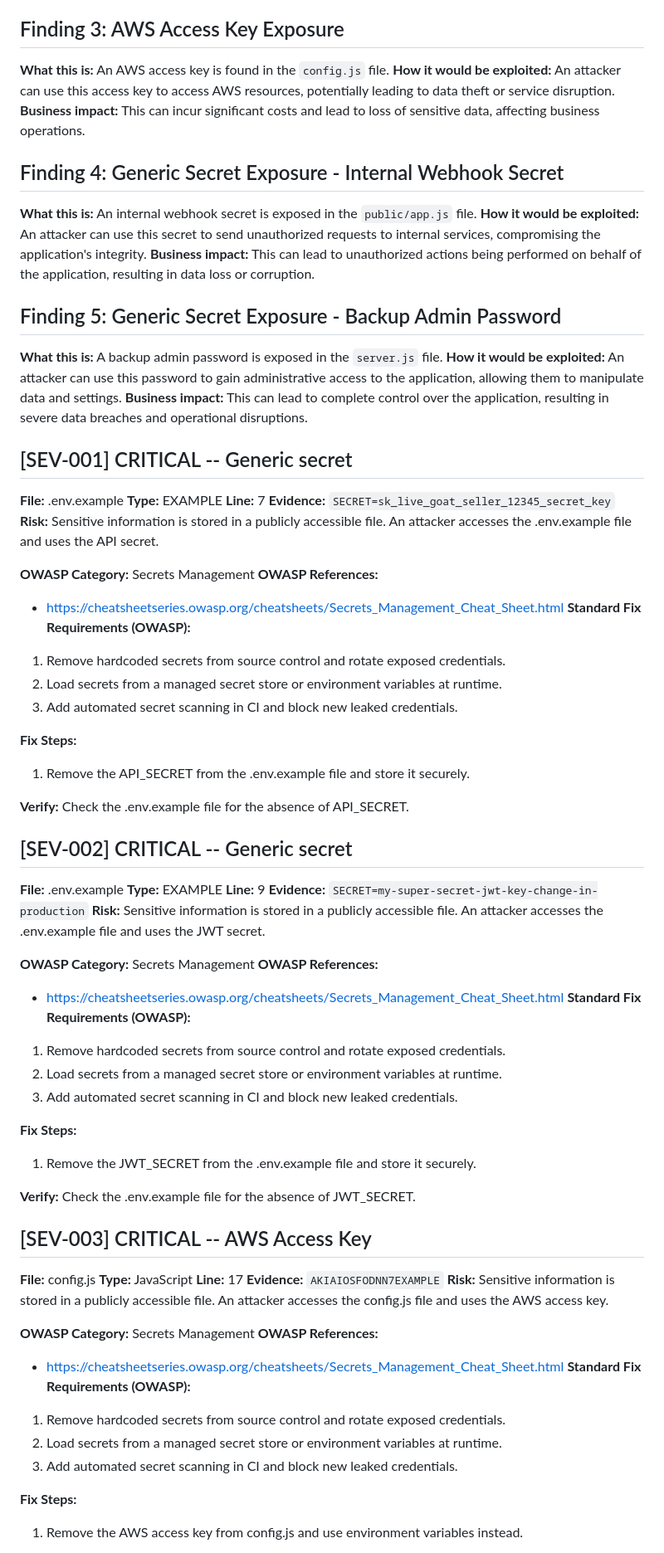
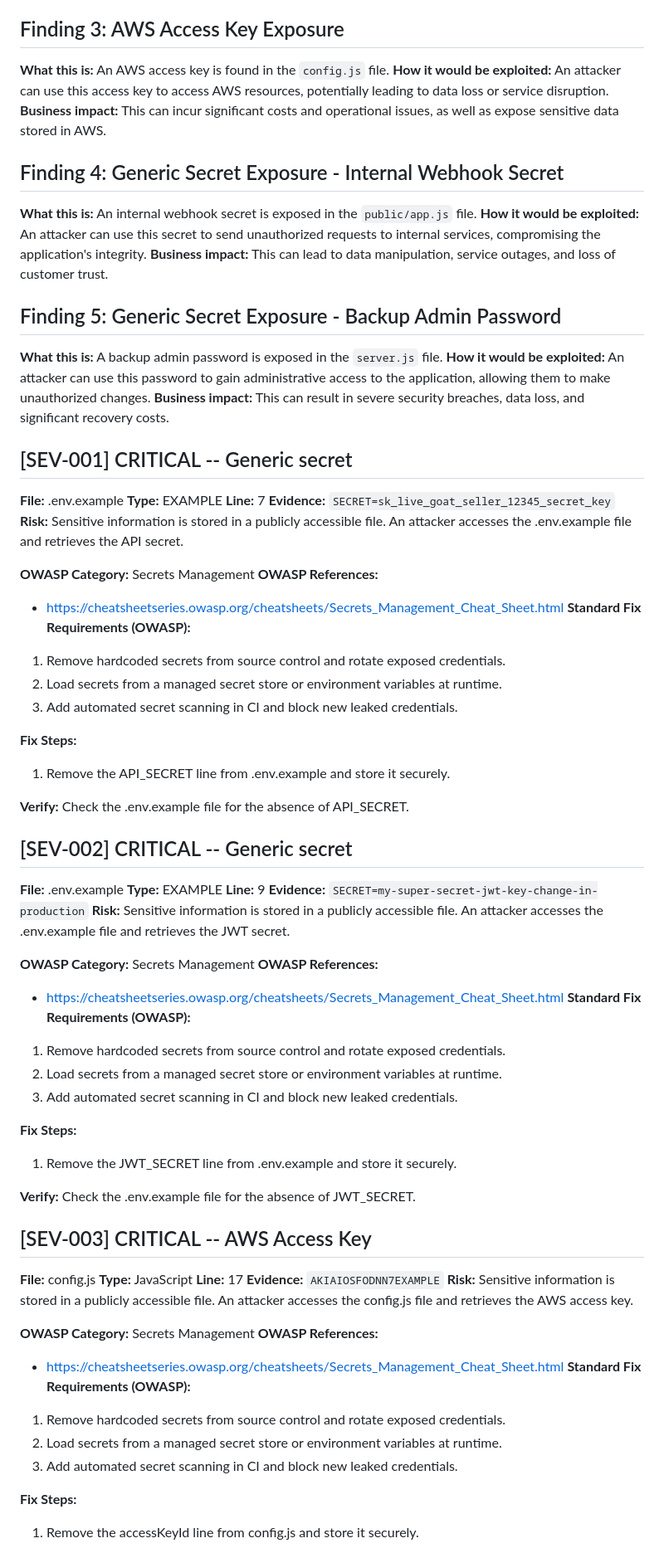
Before and after one commit to Preston-Miller/demo, a Markdown page: SECURITY_REPORT.md, the part around one of its changes. Shown at 83% size. GitHub-like rendering.

Commit message:
VibeSec: security report

```diff
--- a/SECURITY_REPORT.md
+++ b/SECURITY_REPORT.md
@@ -34,18 +34,18 @@ After fixing an issue, run its verification step before moving to the next issue
 
 ## Finding 3: AWS Access Key Exposure
 **What this is:** An AWS access key is found in the `config.js` file.
-**How it would be exploited:** An attacker can use this access key to access AWS resources, potentially leading to data theft or service disruption.
-**Business impact:** This can incur significant costs and lead to loss of sensitive data, affecting business operations.
+**How it would be exploited:** An attacker can use this access key to access AWS resources, potentially leading to data loss or service disruption.
+**Business impact:** This can incur significant costs and operational issues, as well as expose sensitive data stored in AWS.
 
 ## Finding 4: Generic Secret Exposure - Internal Webhook Secret
 **What this is:** An internal webhook secret is exposed in the `public/app.js` file.
 **How it would be exploited:** An attacker can use this secret to send unauthorized requests to internal services, compromising the application's integrity.
-**Business impact:** This can lead to unauthorized actions being performed on behalf of the application, resulting in data loss or corruption.
+**Business impact:** This can lead to data manipulation, service outages, and loss of customer trust.
 
 ## Finding 5: Generic Secret Exposure - Backup Admin Password
 **What this is:** A backup admin password is exposed in the `server.js` file.
-**How it would be exploited:** An attacker can use this password to gain administrative access to the application, allowing them to manipulate data and settings.
-**Business impact:** This can lead to complete control over the application, resulting in severe data breaches and operational disruptions.
+**How it would be exploited:** An attacker can use this password to gain administrative access to the application, allowing them to make unauthorized changes.
+**Business impact:** This can result in severe security breaches, data loss, and significant recovery costs.
 
 ## [SEV-001] CRITICAL -- Generic secret
 
@@ -53,7 +53,7 @@ After fixing an issue, run its verification step before moving to the next issue
 **Type:** EXAMPLE
 **Line:** 7
 **Evidence:** `SECRET=sk_live_goat_seller_12345_secret_key`
-**Risk:** Sensitive information is stored in a publicly accessible file. An attacker accesses the .env.example file and uses the API secret.
+**Risk:** Sensitive information is stored in a publicly accessible file. An attacker accesses the .env.example file and retrieves the API secret.
 
 **OWASP Category:** Secrets Management
 **OWASP References:**
@@ -64,7 +64,7 @@ After fixing an issue, run its verification step before moving to the next issue
 3. Add automated secret scanning in CI and block new leaked credentials.
 
 **Fix Steps:**
-1. Remove the API_SECRET from the .env.example file and store it securely.
+1. Remove the API_SECRET line from .env.example and store it securely.
 
 **Verify:** Check the .env.example file for the absence of API_SECRET.
 
@@ -74,7 +74,7 @@ After fixing an issue, run its verification step before moving to the next issue
 **Type:** EXAMPLE
 **Line:** 9
 **Evidence:** `SECRET=my-super-secret-jwt-key-change-in-production`
-**Risk:** Sensitive information is stored in a publicly accessible file. An attacker accesses the .env.example file and uses the JWT secret.
+**Risk:** Sensitive information is stored in a publicly accessible file. An attacker accesses the .env.example file and retrieves the JWT secret.
 
 **OWASP Category:** Secrets Management
 **OWASP References:**
@@ -85,7 +85,7 @@ After fixing an issue, run its verification step before moving to the next issue
 3. Add automated secret scanning in CI and block new leaked credentials.
 
 **Fix Steps:**
-1. Remove the JWT_SECRET from the .env.example file and store it securely.
+1. Remove the JWT_SECRET line from .env.example and store it securely.
 
 **Verify:** Check the .env.example file for the absence of JWT_SECRET.
 
@@ -95,7 +95,7 @@ After fixing an issue, run its verification step before moving to the next issue
 **Type:** JavaScript
 **Line:** 17
 **Evidence:** `AKIAIOSFODNN7EXAMPLE`
-**Risk:** Sensitive information is stored in a publicly accessible file. An attacker accesses the config.js file and uses the AWS access key.
+**Risk:** Sensitive information is stored in a publicly accessible file. An attacker accesses the config.js file and retrieves the AWS access key.
 
 **OWASP Category:** Secrets Management
 **OWASP References:**
@@ -106,5 +106,5 @@ After fixing an issue, run its verification step before moving to the next issue
 3. Add automated secret scanning in CI and block new leaked credentials.
 
 **Fix Steps:**
-1. Remove the AWS access key from config.js and use environment variables instead.
+1. Remove the accessKeyId line from config.js and store it securely.
 
```
Also changed, not shown: other parts of SECURITY_REPORT.md (+8 -8 lines).
